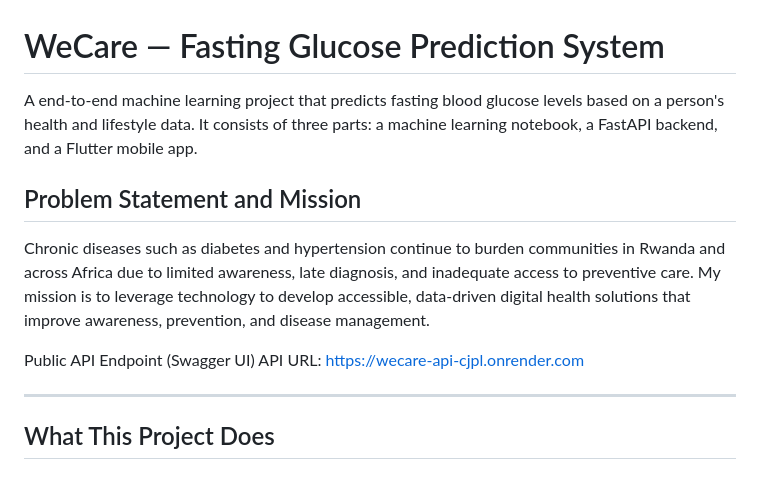
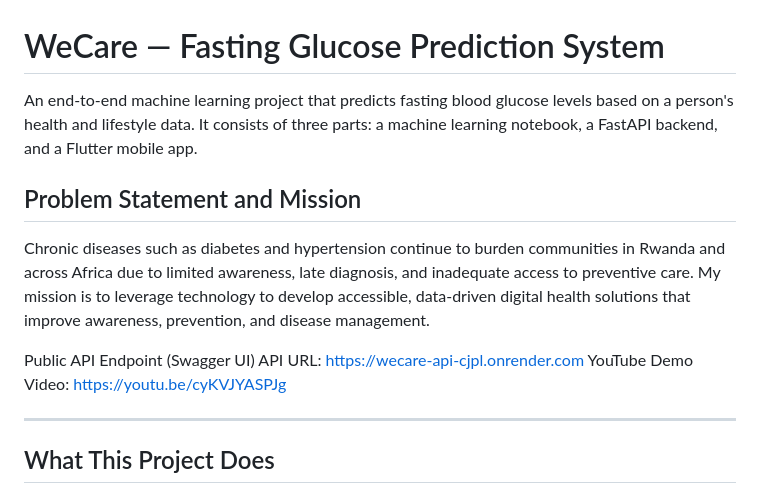
Before and after one commit to Loicet/linear_regression, a Markdown page: README.md, the part around the change. Drawn GitHub-style.

Commit message:
Add YouTube demo link in README

```diff
--- a/README.md
+++ b/README.md
@@ -1,12 +1,13 @@
 # WeCare — Fasting Glucose Prediction System
 
-A end-to-end machine learning project that predicts fasting blood glucose levels based on a person's health and lifestyle data. It consists of three parts: a machine learning notebook, a FastAPI backend, and a Flutter mobile app.
+An end-to-end machine learning project that predicts fasting blood glucose levels based on a person's health and lifestyle data. It consists of three parts: a machine learning notebook, a FastAPI backend, and a Flutter mobile app.
 
 ## Problem Statement and Mission
 
 Chronic diseases such as diabetes and hypertension continue to burden communities in Rwanda and across Africa due to limited awareness, late diagnosis, and inadequate access to preventive care. My mission is to leverage technology to develop accessible, data-driven digital health solutions that improve awareness, prevention, and disease management.
 
 Public API Endpoint (Swagger UI) API URL: https://wecare-api-cjpl.onrender.com
+YouTube Demo Video: https://youtu.be/cyKVJYASPJg
 
 ---
 
```
